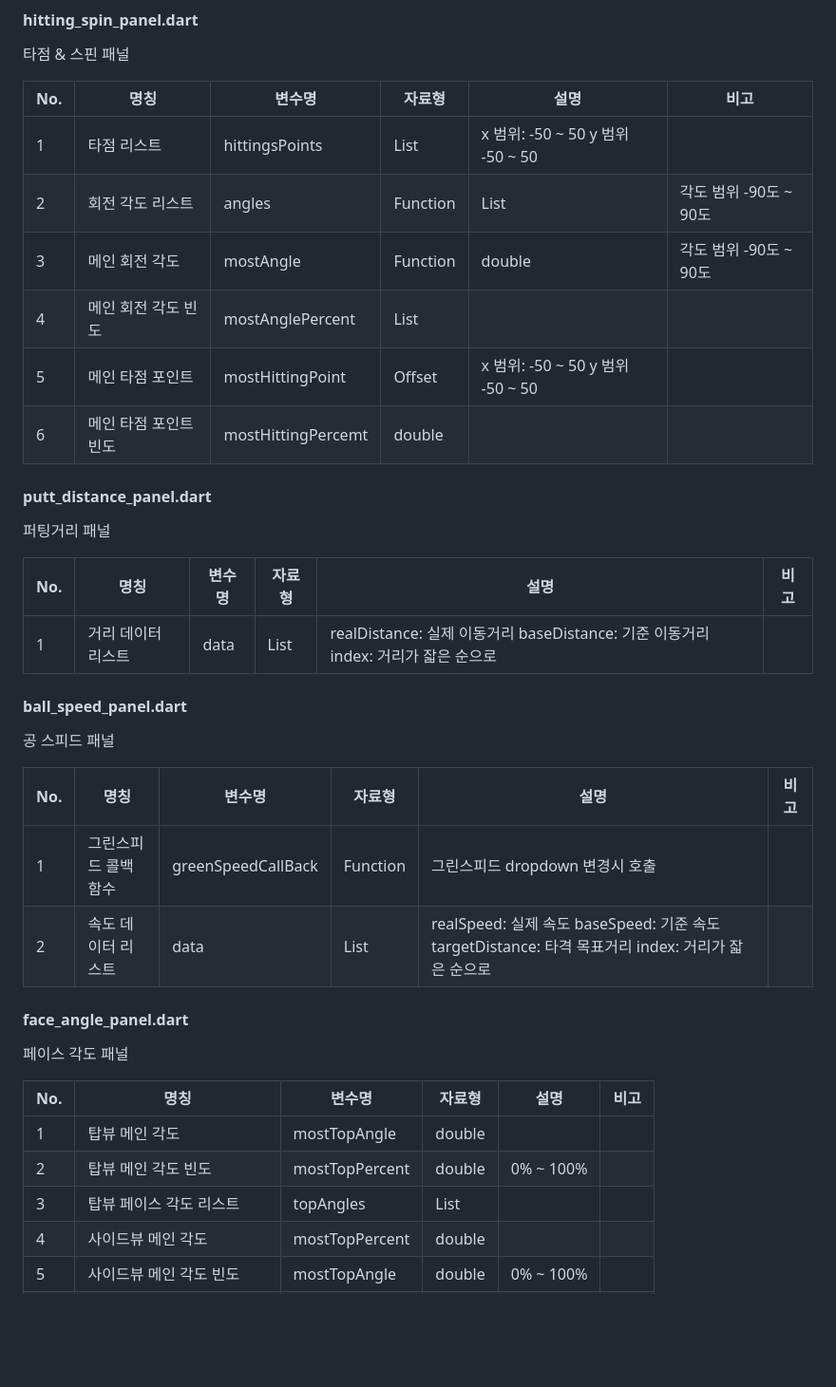
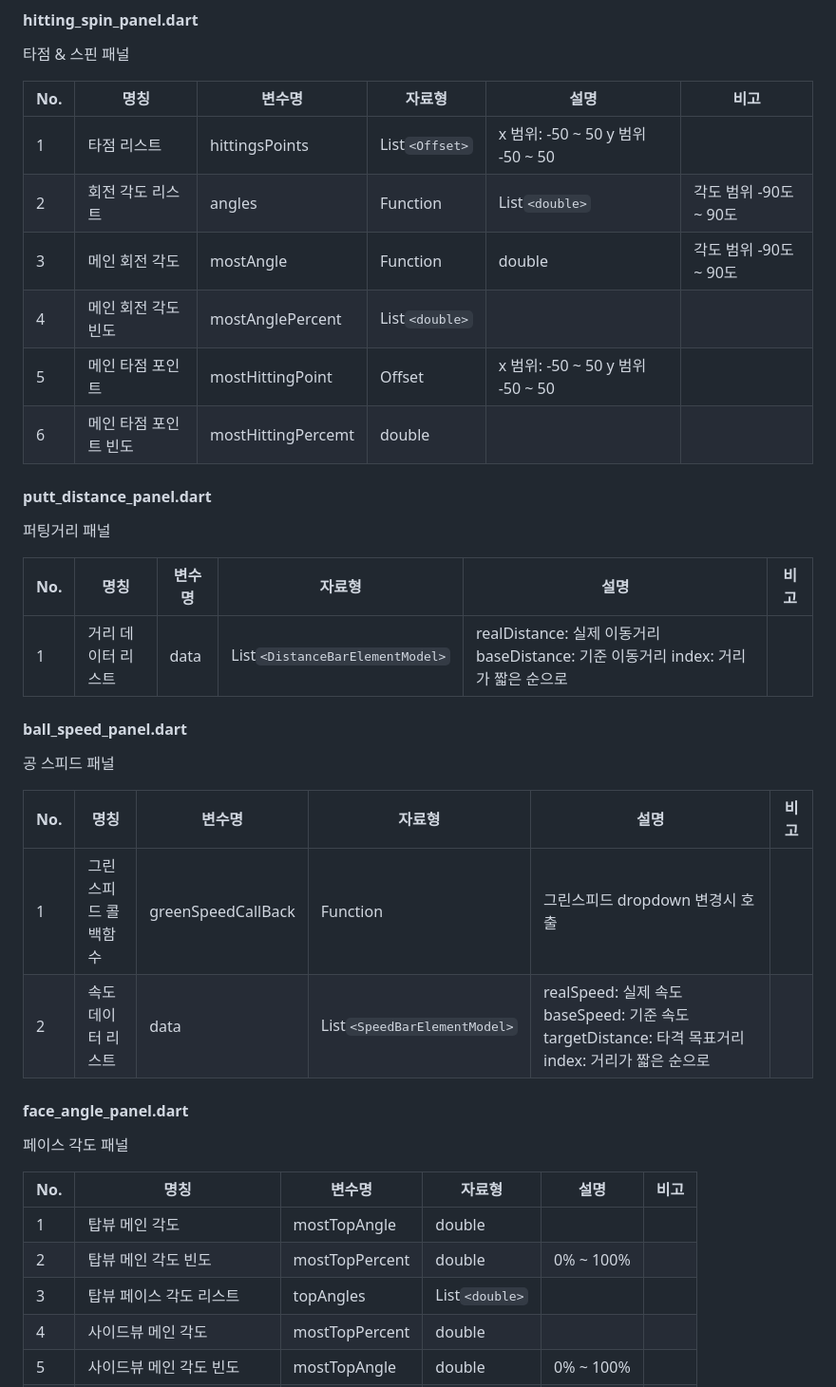
Before and after one commit to rkskdldl/ginovo_v2, a Markdown page: README.md, the part around the change. Shown: that part at 95% size. Drawn GitHub-style; blank space fills up the shorter version.

```diff
--- a/README.md
+++ b/README.md
@@ -143,10 +143,10 @@ pubspec.yaml
 
 | No. | 명칭         | 변수명              | 자료형           | 설명                                                                                                                            | 비고                                |
 |-----|------------|------------------|---------------|-------------------------------------------------------------------------------------------------------------------------------|-----------------------------------|
-| 1   | 타점 리스트  | hittingsPoints          | List<Offset> | x 범위: -50 ~ 50 y 범위 -50 ~ 50 |  |
-| 2   | 회전 각도 리스트  | angles           | Function | List<double> |각도 범위 -90도 ~ 90도 |
+| 1   | 타점 리스트  | hittingsPoints          | List`<Offset>` | x 범위: -50 ~ 50 y 범위 -50 ~ 50 |  |
+| 2   | 회전 각도 리스트  | angles           | Function | List`<double>` |각도 범위 -90도 ~ 90도 |
 | 3   | 메인 회전 각도  | mostAngle           | Function | double | 각도 범위 -90도 ~ 90도 |
-| 4   | 메인 회전 각도 빈도  | mostAnglePercent         | List<double> |  |  |
+| 4   | 메인 회전 각도 빈도  | mostAnglePercent         | List`<double>` |  |  |
 | 5   | 메인 타점 포인트 | mostHittingPoint         | Offset |  x 범위: -50 ~ 50 y 범위 -50 ~ 50  | |
 | 6   | 메인 타점 포인트 빈도  | mostHittingPercemt           | double |  | |
 
@@ -157,7 +157,7 @@ pubspec.yaml
 
 | No. | 명칭         | 변수명              | 자료형           | 설명                                                                                                                            | 비고                                |
 |-----|------------|------------------|---------------|-------------------------------------------------------------------------------------------------------------------------------|-----------------------------------|
-| 1   | 거리 데이터 리스트  | data          | List<DistanceBarElementModel> | realDistance: 실제 이동거리 baseDistance: 기준 이동거리 index: 거리가 잛은 순으로 |  |
+| 1   | 거리 데이터 리스트  | data          | List`<DistanceBarElementModel>` | realDistance: 실제 이동거리 baseDistance: 기준 이동거리 index: 거리가 짧은 순으로 |  |
 
 
 
@@ -167,7 +167,7 @@ pubspec.yaml
 | No. | 명칭         | 변수명              | 자료형           | 설명                                                                                                                            | 비고                                |
 |-----|------------|------------------|---------------|-------------------------------------------------------------------------------------------------------------------------------|-----------------------------------|
 | 1   | 그린스피드 콜백함수  | greenSpeedCallBack          | Function | 그린스피드 dropdown 변경시 호출 |  |
-| 2   | 속도  데이터 리스트  | data          | List<SpeedBarElementModel> | realSpeed: 실제 속도 baseSpeed: 기준 속도 targetDistance: 타격 목표거리 index: 거리가 잛은 순으로 |  |
+| 2   | 속도  데이터 리스트  | data          | List`<SpeedBarElementModel>` | realSpeed: 실제 속도 baseSpeed: 기준 속도 targetDistance: 타격 목표거리 index: 거리가 짧은 순으로 |  |
 
 
 
@@ -178,7 +178,7 @@ pubspec.yaml
 |-----|------------|------------------|---------------|-------------------------------------------------------------------------------------------------------------------------------|-----------------------------------|
 | 1   | 탑뷰 메인 각도  | mostTopAngle          | double |  |  |
 | 2   | 탑뷰 메인 각도 빈도  | mostTopPercent          | double | 0% ~ 100% |  |
-| 3   | 탑뷰 페이스 각도 리스트  | topAngles          | List<double> |  |  |
+| 3   | 탑뷰 페이스 각도 리스트  | topAngles          | List`<double>` |  |  |
 | 4   | 사이드뷰 메인 각도  | mostTopPercent          | double |  |  |
 | 5   | 사이드뷰 메인 각도 빈도  | mostTopAngle          | double |  0% ~ 100%  |  |
 | 6   | 사이드뷰 페이스 각도 리스트  | mostTopPercent          | double |  |  |
```
